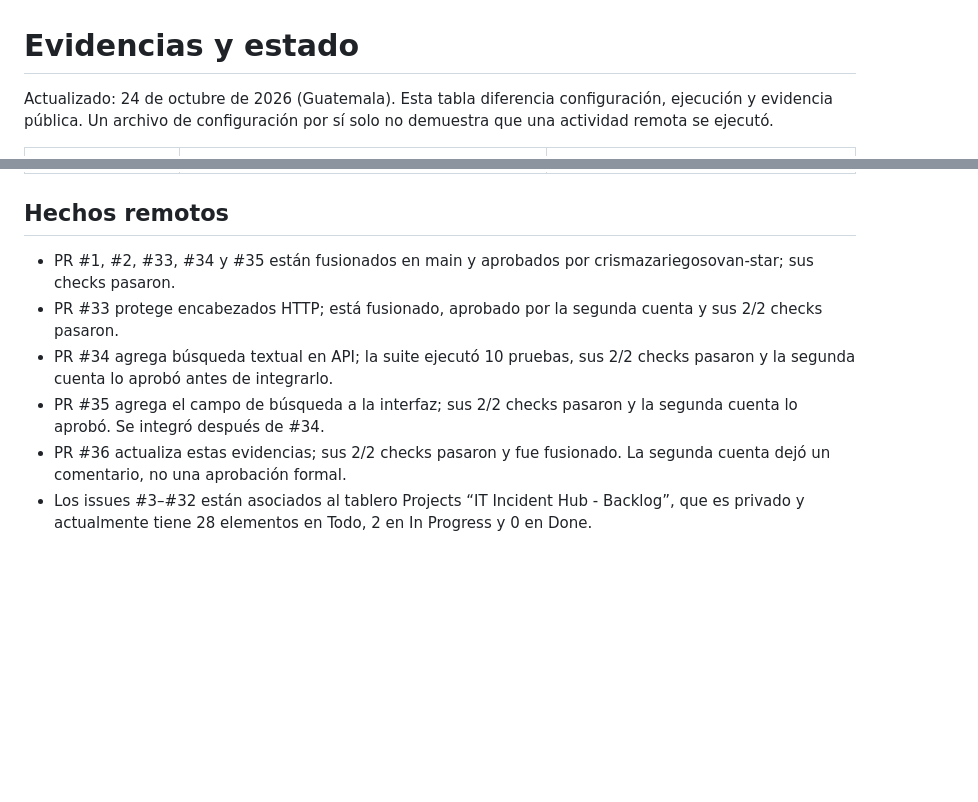
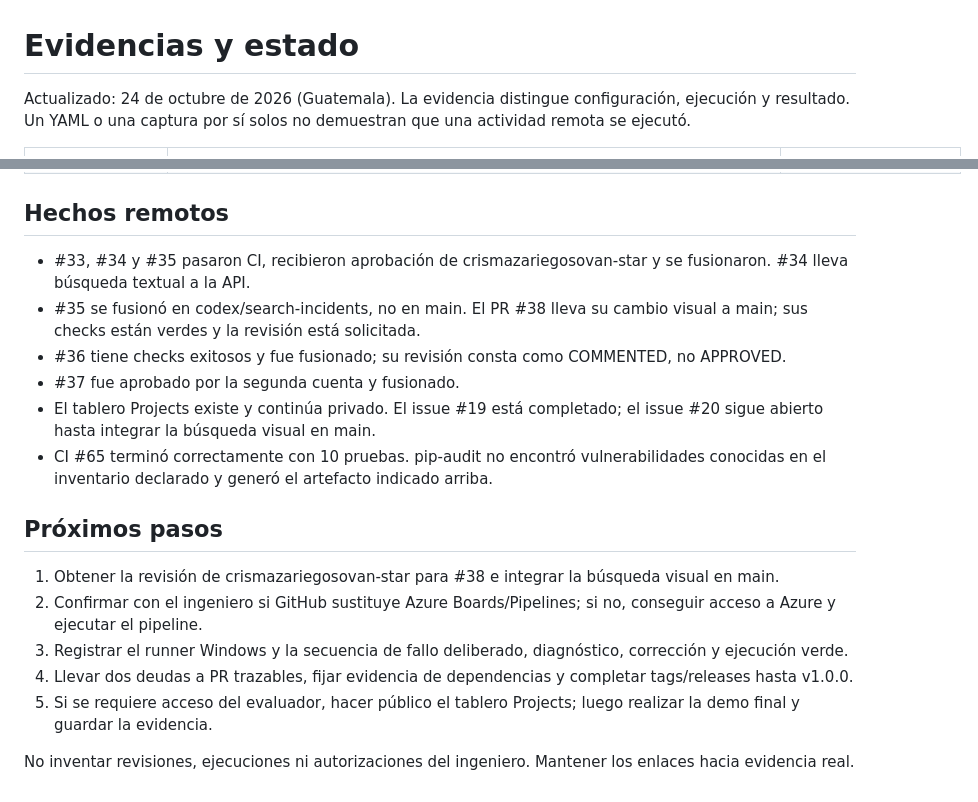
Before and after one commit to dmazariegoso3-oss/incident-hub, a Markdown page: docs/evidencias.md, 2 parts joined by grey strips. Drawn GitHub-style; blank space fills up the shorter version.

```diff
--- a/docs/evidencias.md
+++ b/docs/evidencias.md
@@ -1,20 +1,6 @@
 # Evidencias y estado
 
-
-
-
-
-
-
-
-Actualizado: 24 de octubre de 2026 (Guatemala). Esta tabla diferencia configuración, ejecución y evidencia pública. Un archivo de configuración por sí solo no demuestra que una actividad remota se ejecutó.
-
-
-
-
-
-
-
+Actualizado: 24 de octubre de 2026 (Guatemala). La evidencia distingue configuración, ejecución y resultado. Un YAML o una captura por sí solos no demuestran que una actividad remota se ejecutó.
 
 | Requisito | Estado verificado | Evidencia que falta |
 |---|---|---|
@@ -39,12 +21,19 @@ Actualizado: 24 de octubre de 2026 (Guatemala). Esta tabla diferencia configurac
 
 ## Hechos remotos
 
+- #33, #34 y #35 pasaron CI, recibieron aprobación de crismazariegosovan-star y se fusionaron. #34 lleva búsqueda textual a la API.
+- #35 se fusionó en codex/search-incidents, no en main. El PR #38 lleva su cambio visual a main; sus checks están verdes y la revisión está solicitada.
+- #36 tiene checks exitosos y fue fusionado; su revisión consta como COMMENTED, no APPROVED.
+- #37 fue aprobado por la segunda cuenta y fusionado.
+- El tablero Projects existe y continúa privado. El issue #19 está completado; el issue #20 sigue abierto hasta integrar la búsqueda visual en main.
+- CI #65 terminó correctamente con 10 pruebas. pip-audit no encontró vulnerabilidades conocidas en el inventario declarado y generó el artefacto indicado arriba.
 
+## Próximos pasos
 
+1. Obtener la revisión de crismazariegosovan-star para #38 e integrar la búsqueda visual en main.
+2. Confirmar con el ingeniero si GitHub sustituye Azure Boards/Pipelines; si no, conseguir acceso a Azure y ejecutar el pipeline.
+3. Registrar el runner Windows y la secuencia de fallo deliberado, diagnóstico, corrección y ejecución verde.
+4. Llevar dos deudas a PR trazables, fijar evidencia de dependencias y completar tags/releases hasta v1.0.0.
+5. Si se requiere acceso del evaluador, hacer público el tablero Projects; luego realizar la demo final y guardar la evidencia.
 
-- PR #1, #2, #33, #34 y #35 están fusionados en main y aprobados por crismazariegosovan-star; sus checks pasaron.
-- PR #33 protege encabezados HTTP; está fusionado, aprobado por la segunda cuenta y sus 2/2 checks pasaron.
-- PR #34 agrega búsqueda textual en API; la suite ejecutó 10 pruebas, sus 2/2 checks pasaron y la segunda cuenta lo aprobó antes de integrarlo.
-- PR #35 agrega el campo de búsqueda a la interfaz; sus 2/2 checks pasaron y la segunda cuenta lo aprobó. Se integró después de #34.
-- PR #36 actualiza estas evidencias; sus 2/2 checks pasaron y fue fusionado. La segunda cuenta dejó un comentario, no una aprobación formal.
-- Los issues #3–#32 están asociados al tablero Projects “IT Incident Hub - Backlog”, que es privado y actualmente tiene 28 elementos en Todo, 2 en In Progress y 0 en Done.
+No inventar revisiones, ejecuciones ni autorizaciones del ingeniero. Mantener los enlaces hacia evidencia real.
```
Also changed, not shown: other parts of docs/evidencias.md (+14 -18 lines).
